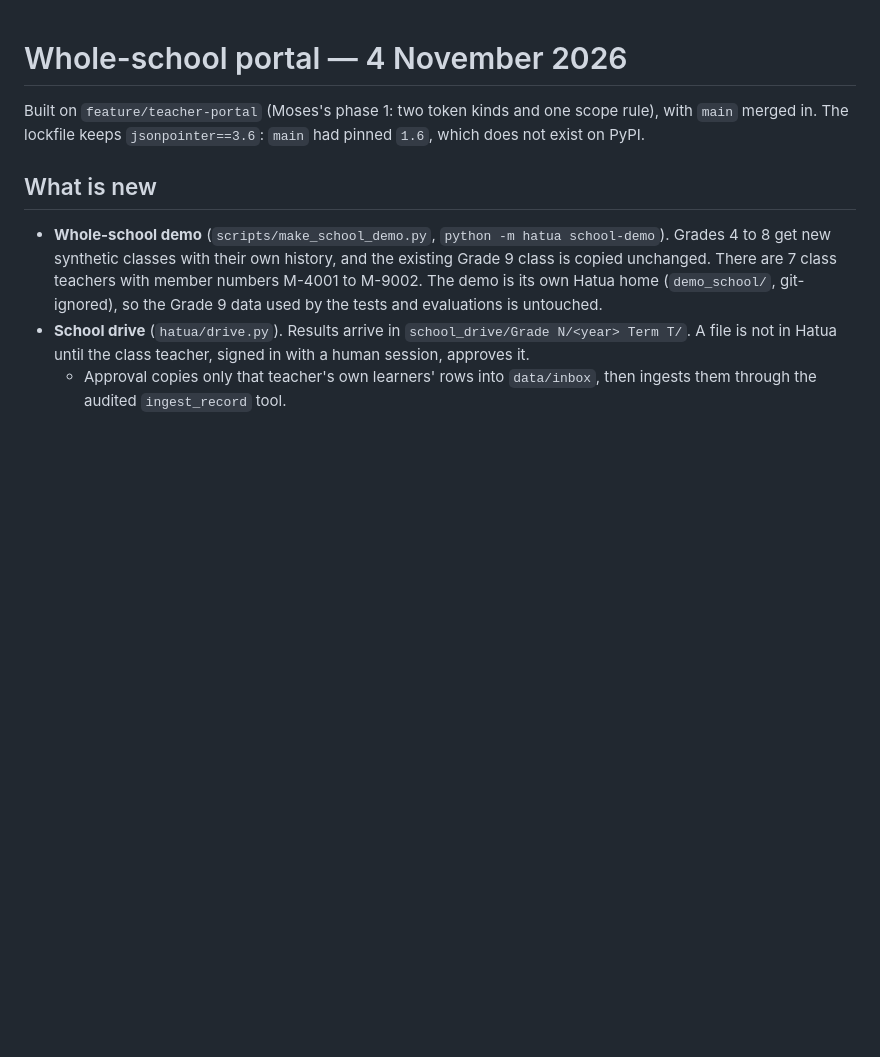
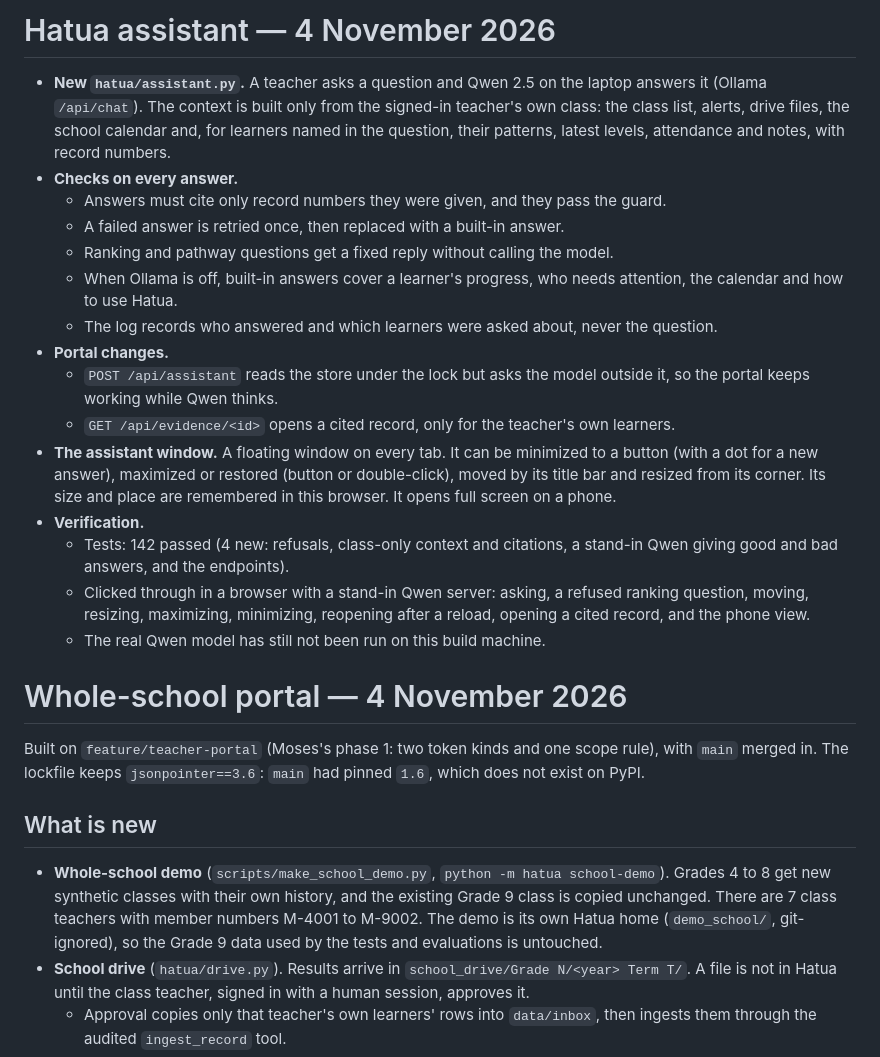
Before and after one commit to NaomiKwamboka0/the-long-view, a Markdown page: CHANGELOG.md, the part around the change. GitHub-like rendering; blank space fills up the shorter version.

```diff
--- a/CHANGELOG.md
+++ b/CHANGELOG.md
@@ -1,3 +1,21 @@
+# Hatua assistant — 4 November 2026
+
+- **New `hatua/assistant.py`.** A teacher asks a question and Qwen 2.5 on the laptop answers it (Ollama `/api/chat`). The context is built only from the signed-in teacher's own class: the class list, alerts, drive files, the school calendar and, for learners named in the question, their patterns, latest levels, attendance and notes, with record numbers.
+- **Checks on every answer.**
+  - Answers must cite only record numbers they were given, and they pass the guard.
+  - A failed answer is retried once, then replaced with a built-in answer.
+  - Ranking and pathway questions get a fixed reply without calling the model.
+  - When Ollama is off, built-in answers cover a learner's progress, who needs attention, the calendar and how to use Hatua.
+  - The log records who answered and which learners were asked about, never the question.
+- **Portal changes.**
+  - `POST /api/assistant` reads the store under the lock but asks the model outside it, so the portal keeps working while Qwen thinks.
+  - `GET /api/evidence/<id>` opens a cited record, only for the teacher's own learners.
+- **The assistant window.** A floating window on every tab. It can be minimized to a button (with a dot for a new answer), maximized or restored (button or double-click), moved by its title bar and resized from its corner. Its size and place are remembered in this browser. It opens full screen on a phone.
+- **Verification.**
+  - Tests: 142 passed (4 new: refusals, class-only context and citations, a stand-in Qwen giving good and bad answers, and the endpoints).
+  - Clicked through in a browser with a stand-in Qwen server: asking, a refused ranking question, moving, resizing, maximizing, minimizing, reopening after a reload, opening a cited record, and the phone view.
+  - The real Qwen model has still not been run on this build machine.
+
 # Whole-school portal — 4 November 2026
 
 Built on `feature/teacher-portal` (Moses's phase 1: two token kinds and one scope rule), with `main` merged in. The lockfile keeps `jsonpointer==3.6`: `main` had pinned `1.6`, which does not exist on PyPI.
```
Also changed, not shown: README.md (+1 -0 lines), docs/PORTAL.md (+36 -0 lines), docs/assistant.png (added), 4 other files.
